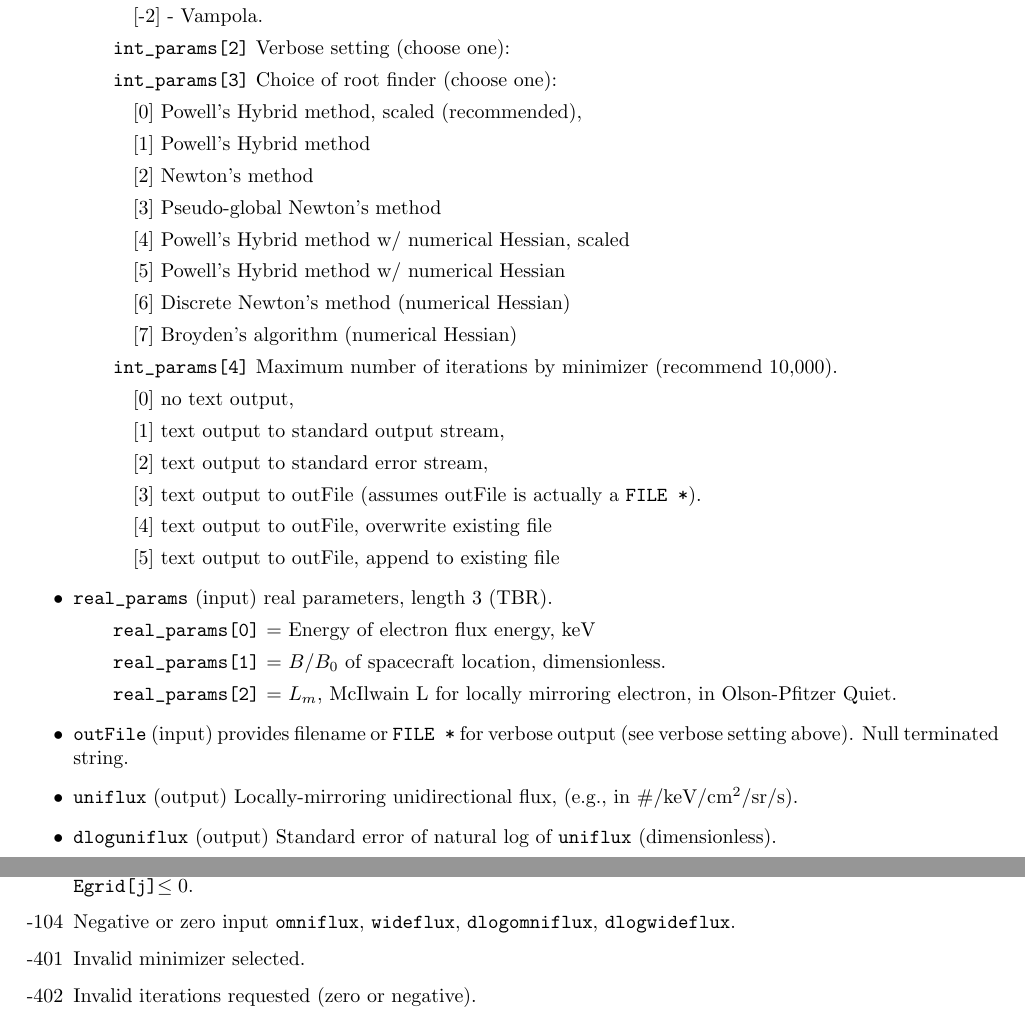
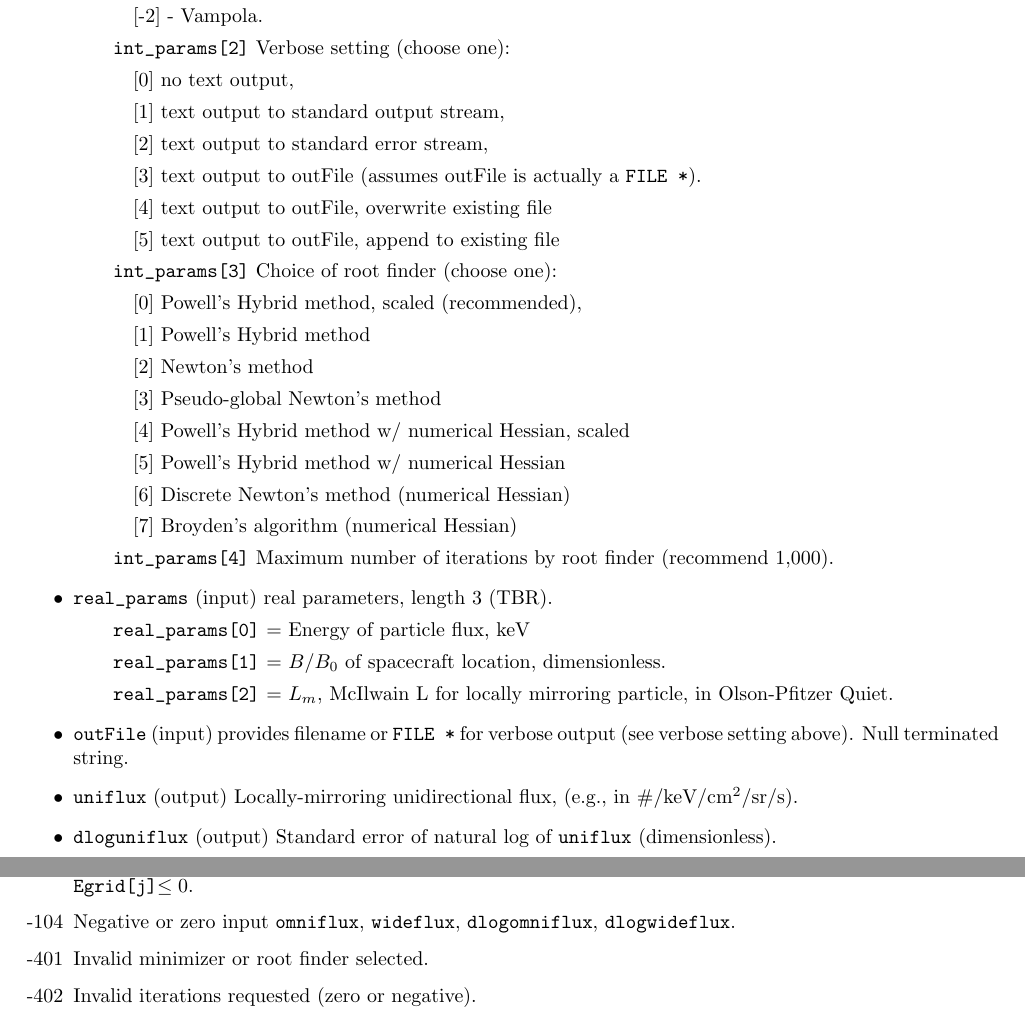
Before and after one commit to PRBEM/IRBEM-extras, a LaTeX document (invlib/doc/invlib.tex): two parts of pages 14 and 15 of 17, joined at a grey line, cut so that both start at the same text. Compiled offline with pdfLaTeX.

Commit message:
fixed omni2uni documentation
git-svn-id: svn://svn.code.sf.net/p/irbem/code/extras@129 80555d2d-b7e3-4ae1-aded-73e86dfc2014

```diff
--- a/invlib/doc/invlib.tex
+++ b/invlib/doc/invlib.tex
@@ -824,6 +825,12 @@ the input error (\verb|dlogomniflux| or \verb|dlogwideflux|).
 \subsubitem[-1] - TEM-1.
 \subsubitem[-2] - Vampola.
 \subitem \verb|int_params[2]| Verbose setting (choose one):
+\subsubitem[0] no text output,
+\subsubitem[1] text output to standard output stream,
+\subsubitem[2] text output to standard error stream,
+\subsubitem[3] text output to outFile (assumes outFile is actually a \verb|FILE *|).
+\subsubitem[4] text output to outFile, overwrite existing file
+\subsubitem[5] text output to outFile, append to existing file
 \subitem \verb|int_params[3]| Choice of root finder (choose one):
 \subsubitem[0] Powell's Hybrid method, scaled (recommended),
 \subsubitem[1] Powell's Hybrid method
@@ -833,17 +840,11 @@ the input error (\verb|dlogomniflux| or \verb|dlogwideflux|).
 \subsubitem[5] Powell's Hybrid method w/ numerical Hessian
 \subsubitem[6] Discrete Newton's method  (numerical Hessian)
 \subsubitem[7] Broyden's algorithm (numerical Hessian)
-\subitem \verb|int_params[4]| Maximum number of iterations by minimizer (recommend 10,000).
-\subsubitem[0] no text output,
-\subsubitem[1] text output to standard output stream,
-\subsubitem[2] text output to standard error stream,
-\subsubitem[3] text output to outFile (assumes outFile is actually a \verb|FILE *|).
-\subsubitem[4] text output to outFile, overwrite existing file
-\subsubitem[5] text output to outFile, append to existing file
+\subitem \verb|int_params[4]| Maximum number of iterations by root finder (recommend 1,000).
 \item \verb|real_params| (input) real parameters, length 3 (TBR).
-\subitem \verb|real_params[0]| = Energy of electron flux energy, keV
+\subitem \verb|real_params[0]| = Energy of particle flux, keV
 \subitem \verb|real_params[1]| = $B/B_0$ of spacecraft location, dimensionless.
-\subitem \verb|real_params[2]| = $L_m$, McIlwain L for locally mirroring electron, in Olson-Pfitzer Quiet.
+\subitem \verb|real_params[2]| = $L_m$, McIlwain L for locally mirroring particle, in Olson-Pfitzer Quiet.
 \item \verb|outFile| (input) provides filename or \verb|FILE *| for verbose output (see verbose setting above). Null terminated string.
 \item \verb|uniflux| (output) Locally-mirroring unidirectional flux, (e.g., in \#/keV/cm$^2$/sr/s).
 \item \verb|dloguniflux| (output) Standard error of natural log of \verb|uniflux| (dimensionless).
@@ -889,7 +890,7 @@ the units of \verb|wideflux|/\verb|H| give units of \verb|uniflux|.
 \item[-103] One or more invalid (NaN or infinite) in input arrays, or
   some \verb|y[i]|$<0$, \verb|dy[i]|$<0$, \verb|Egrid[j]|$\le 0$, or \verb|Egrid[j]|$\le 0$.
 \item[-104] Negative or zero input \verb|omniflux|, \verb|wideflux|, \verb|dlogomniflux|, \verb|dlogwideflux|.
-\item[-401] Invalid minimizer selected.
+\item[-401] Invalid minimizer or root finder selected.
 \item[-402] Invalid iterations requested (zero or negative).
 \item[-501] Invalid value of verbose provided or user-requested file stream NULL (outFile).
 \item[-502] User-requested verbose output file (outFile) could not be opened.
```
Also changed, not shown: invlib/doc/invlib.pdf, invlib/doc/invlib.tex (1 more changed lines).
